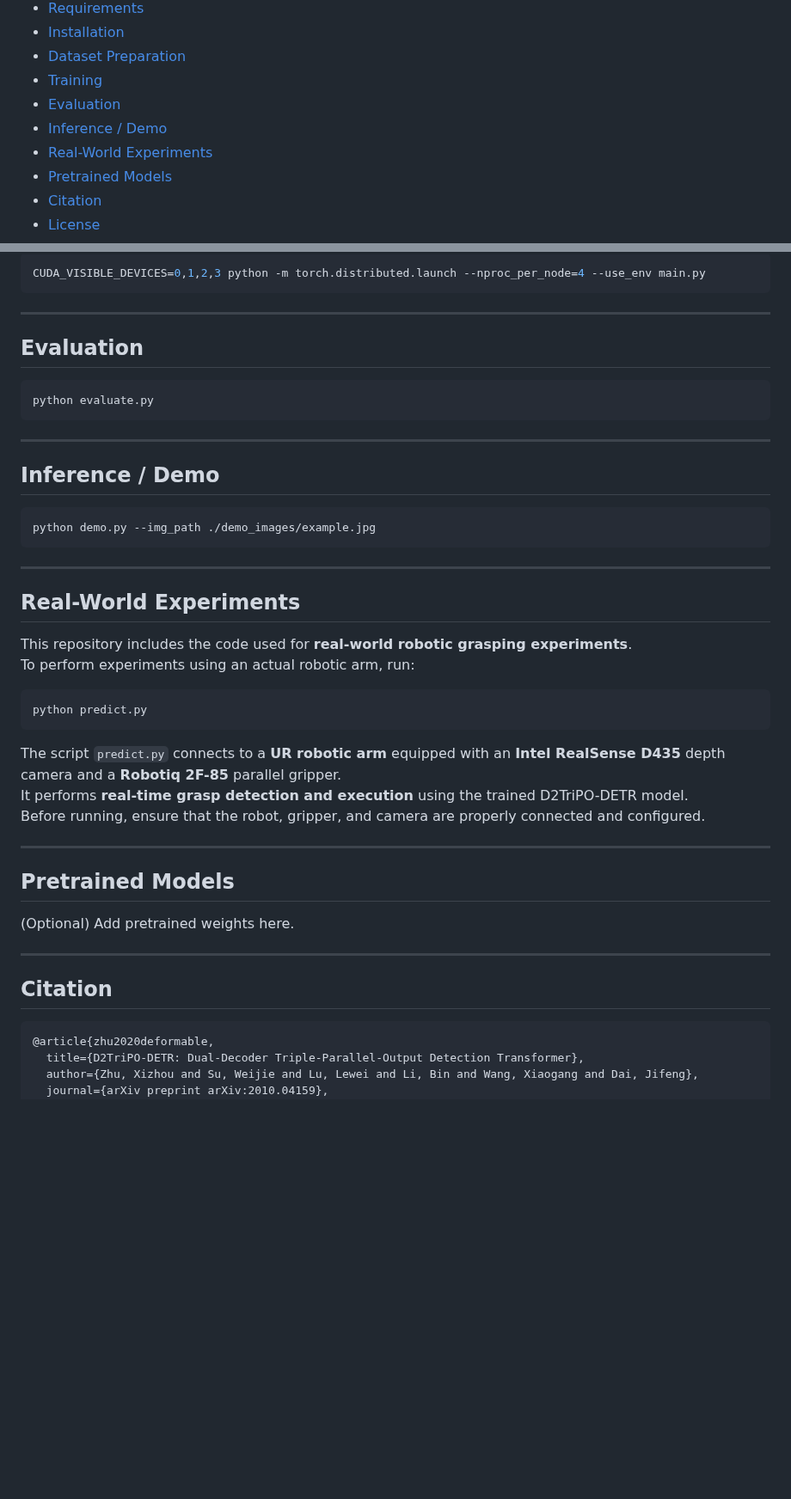
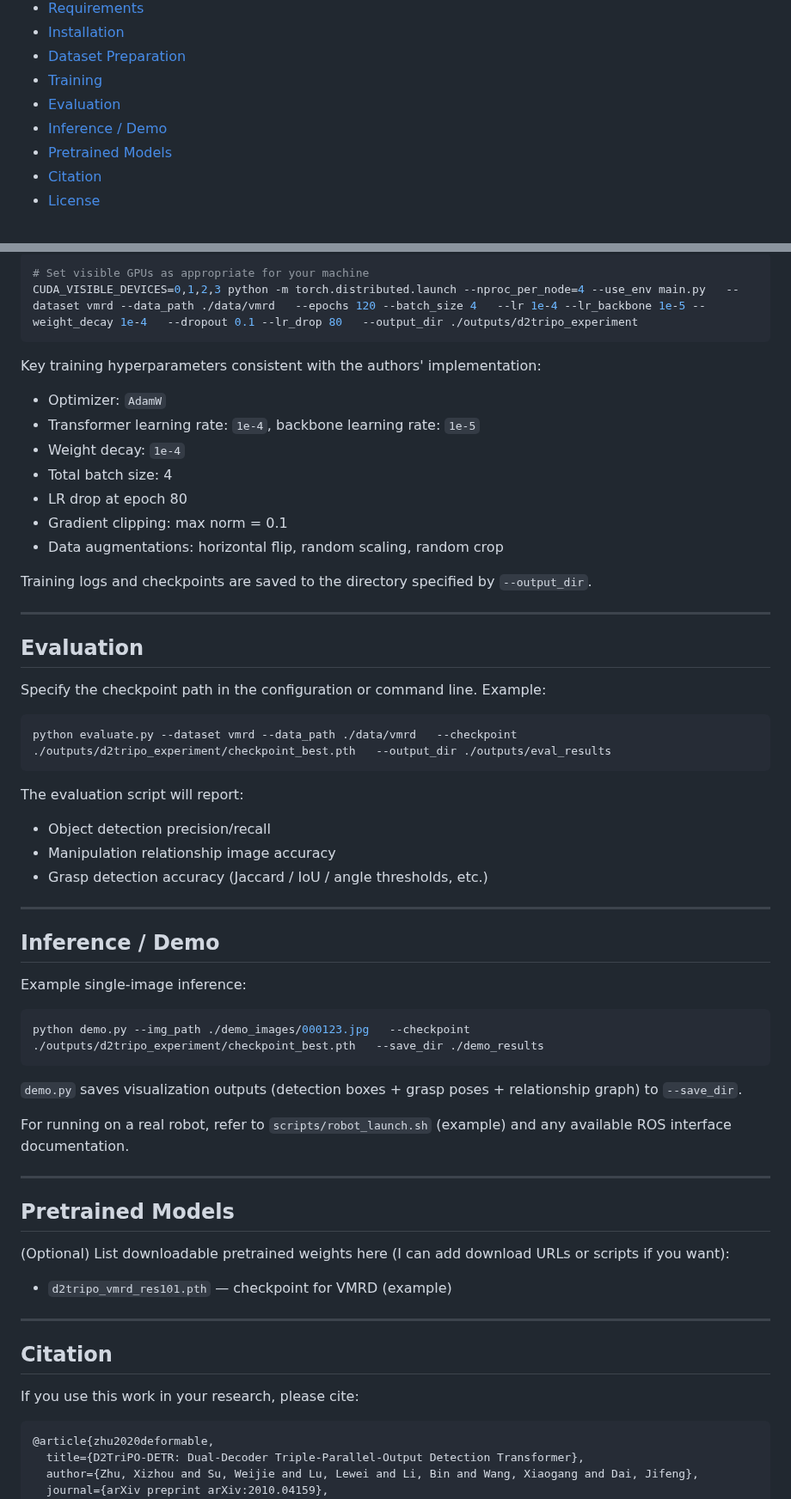
Before and after one commit to Embodied-Soft-Intelligence/TII, a Markdown page: README.md, 2 parts joined by grey strips. Shown at 86% size. Rendered like a GitHub page; blank space fills up the shorter version.

````diff
--- a/README.md
+++ b/README.md
@@ -22,7 +22,6 @@ This repository is an official implementation of the paper [D2TriPO-DETR: Dual-D
 - [Training](#training)
 - [Evaluation](#evaluation)
 - [Inference / Demo](#inference--demo)
-- [Real-World Experiments](#real-world-experiments)
 - [Pretrained Models](#pretrained-models)
 - [Citation](#citation)
 - [License](#license)
@@ -140,48 +183,64 @@ Example (4 GPUs):
 
 ```bash
-CUDA_VISIBLE_DEVICES=0,1,2,3 python -m torch.distributed.launch --nproc_per_node=4 --use_env main.py
+# Set visible GPUs as appropriate for your machine
+CUDA_VISIBLE_DEVICES=0,1,2,3 python -m torch.distributed.launch --nproc_per_node=4 --use_env main.py   --dataset vmrd --data_path ./data/vmrd   --epochs 120 --batch_size 4   --lr 1e-4 --lr_backbone 1e-5 --weight_decay 1e-4   --dropout 0.1 --lr_drop 80   --output_dir ./outputs/d2tripo_experiment
 ```
+
+Key training hyperparameters consistent with the authors' implementation:
+
+- Optimizer: `AdamW`
+- Transformer learning rate: `1e-4`, backbone learning rate: `1e-5`
+- Weight decay: `1e-4`
+- Total batch size: 4
+- LR drop at epoch 80
+- Gradient clipping: max norm = 0.1
+- Data augmentations: horizontal flip, random scaling, random crop
+
+Training logs and checkpoints are saved to the directory specified by `--output_dir`.
 
 ---
 
 ## Evaluation
 
+Specify the checkpoint path in the configuration or command line. Example:
+
 ```bash
-python evaluate.py
+python evaluate.py --dataset vmrd --data_path ./data/vmrd   --checkpoint ./outputs/d2tripo_experiment/checkpoint_best.pth   --output_dir ./outputs/eval_results
 ```
+
+The evaluation script will report:
+
+- Object detection precision/recall
+- Manipulation relationship image accuracy
+- Grasp detection accuracy (Jaccard / IoU / angle thresholds, etc.)
 
 ---
 
 ## Inference / Demo
 
+Example single-image inference:
+
 ```bash
-python demo.py --img_path ./demo_images/example.jpg
+python demo.py --img_path ./demo_images/000123.jpg   --checkpoint ./outputs/d2tripo_experiment/checkpoint_best.pth   --save_dir ./demo_results
 ```
 
----
+`demo.py` saves visualization outputs (detection boxes + grasp poses + relationship graph) to `--save_dir`.
 
-## Real-World Experiments
-
-This repository includes the code used for **real-world robotic grasping experiments**.
-To perform experiments using an actual robotic arm, run:
-
-```bash
-python predict.py
-```
-
-The script `predict.py` connects to a **UR robotic arm** equipped with an **Intel RealSense D435** depth camera and a **Robotiq 2F-85** parallel gripper.
-It performs **real-time grasp detection and execution** using the trained D2TriPO-DETR model.
-Before running, ensure that the robot, gripper, and camera are properly connected and configured.
+For running on a real robot, refer to `scripts/robot_launch.sh` (example) and any available ROS interface documentation.
 
 ---
 
 ## Pretrained Models
 
-(Optional) Add pretrained weights here.
+(Optional) List downloadable pretrained weights here (I can add download URLs or scripts if you want):
+
+- `d2tripo_vmrd_res101.pth` — checkpoint for VMRD (example)
 
 ---
 
 ## Citation
+
+If you use this work in your research, please cite:
 
 ```bibtex
 @article{zhu2020deformable,
````
Also changed, not shown: other parts of README.md (+86 -7 lines).
